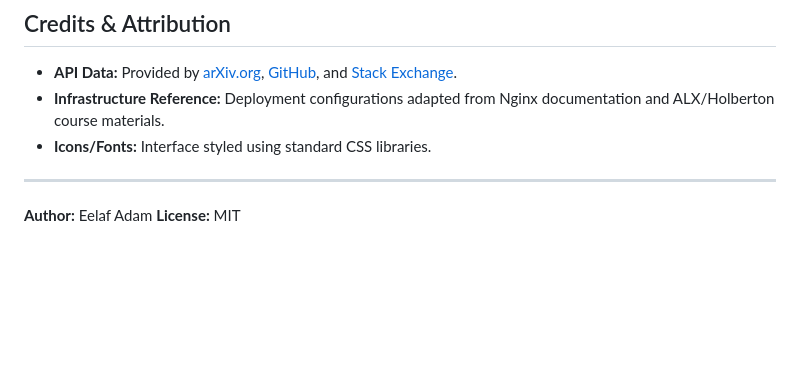
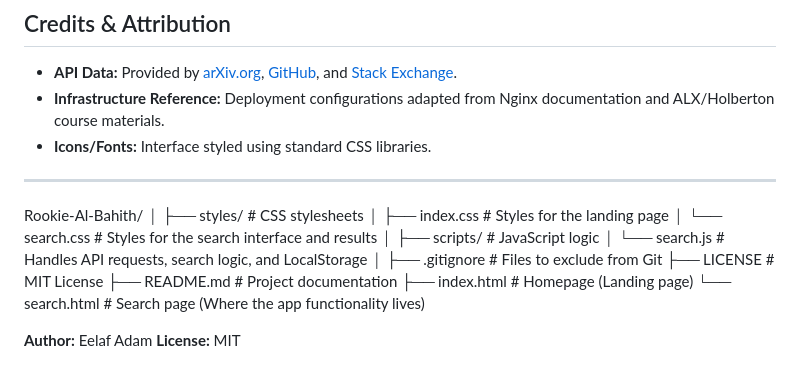
Before and after one commit to Eelaf-Adam/Rookie-Al-Bahith, a Markdown page: README.md, the part around the change. Rendered like a GitHub page; blank space fills up the shorter version.

```diff
--- a/README.md
+++ b/README.md
@@ -162,5 +162,20 @@ This project adheres to strict security best practices regarding sensitive data:
 
 ---
 
+Rookie-Al-Bahith/
+│
+├── styles/                  # CSS stylesheets
+│   ├── index.css            # Styles for the landing page
+│   └── search.css           # Styles for the search interface and results
+│
+├── scripts/                 # JavaScript logic
+│   └── search.js            # Handles API requests, search logic, and LocalStorage
+│
+├── .gitignore               # Files to exclude from Git
+├── LICENSE                  # MIT License
+├── README.md                # Project documentation
+├── index.html               # Homepage (Landing page)
+└── search.html              # Search page (Where the app functionality lives)
+
 **Author:** Eelaf Adam
 **License:** MIT
```
